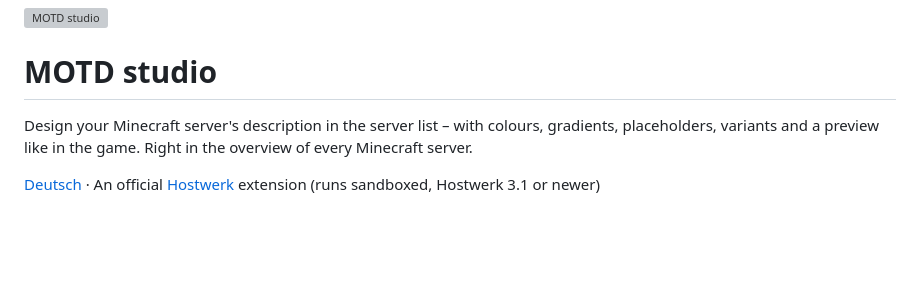
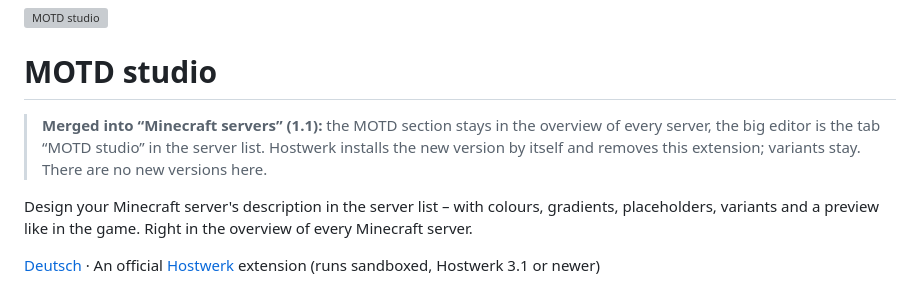
Before and after one commit to Passimoritz/hostwerk-ext-motd-studio, a Markdown page: README.md, the part around the change. GitHub-like rendering; blank space fills up the shorter version; grey boxes are pictures that could not be loaded.

```diff
--- a/README.md
+++ b/README.md
@@ -1,6 +1,8 @@
 ![MOTD studio](banner.svg)
 
 # MOTD studio
+
+> **Merged into “Minecraft servers” (1.1):** the MOTD section stays in the overview of every server, the big editor is the tab “MOTD studio” in the server list. Hostwerk installs the new version by itself and removes this extension; variants stay. There are no new versions here.
 
 Design your Minecraft server's description in the server list – with colours, gradients, placeholders, variants and a preview like in the game. Right in the overview of every Minecraft server.
 
```
Also changed, not shown: README.de.md (+2 -0 lines).
